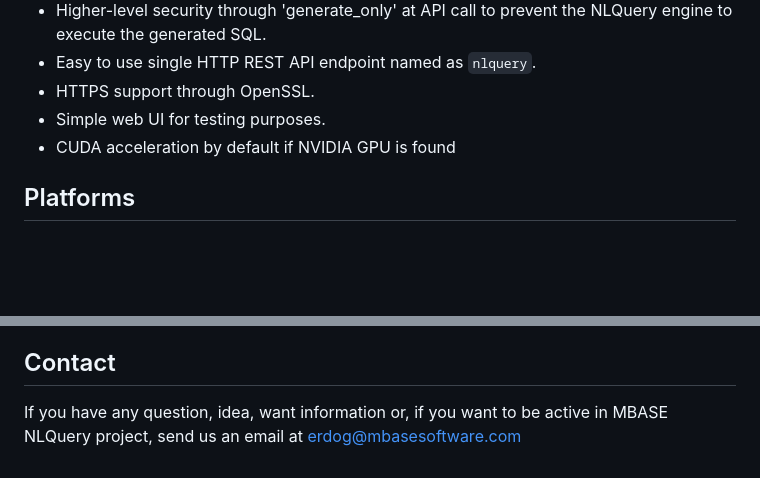
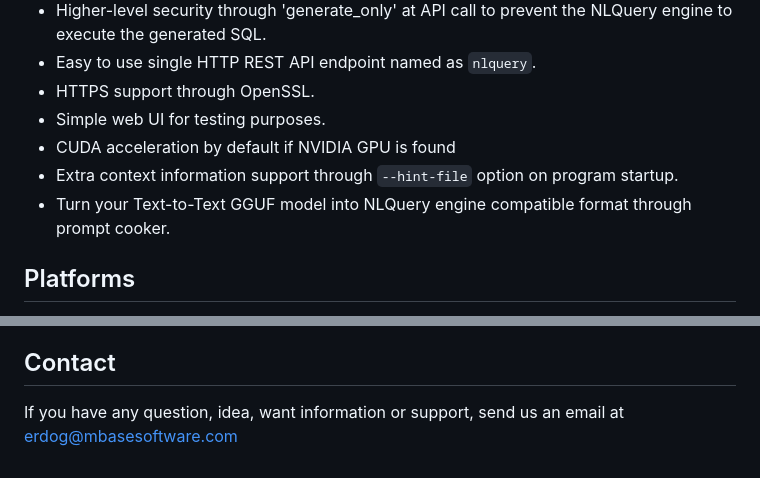
Before and after one commit to Emreerdog/mbase_nlquery, a Markdown page: README.md, 2 parts joined by grey strips. GitHub-like rendering; blank space fills up the shorter version.

```diff
--- a/README.md
+++ b/README.md
@@ -28,6 +28,8 @@ It serves a single HTTP REST API endpoint called `nlquery` which can serve to mu
 - HTTPS support through OpenSSL.
 - Simple web UI for testing purposes.
 - CUDA acceleration by default if NVIDIA GPU is found
+- Extra context information support through `--hint-file` option on program startup.
+- Turn your Text-to-Text GGUF model into NLQuery engine compatible format through prompt cooker.
 
 ## Platforms
 
@@ -187,4 +243,4 @@ We are not responsible for any unintended modifications, data loss, or security
 
 ## Contact
 
-If you have any question, idea, want information or, if you want to be active in MBASE NLQuery project, send us an email at erdog@mbasesoftware.com
+If you have any question, idea, want information or support, send us an email at erdog@mbasesoftware.com
```
Also changed, not shown: other parts of README.md (+57 -3 lines).
